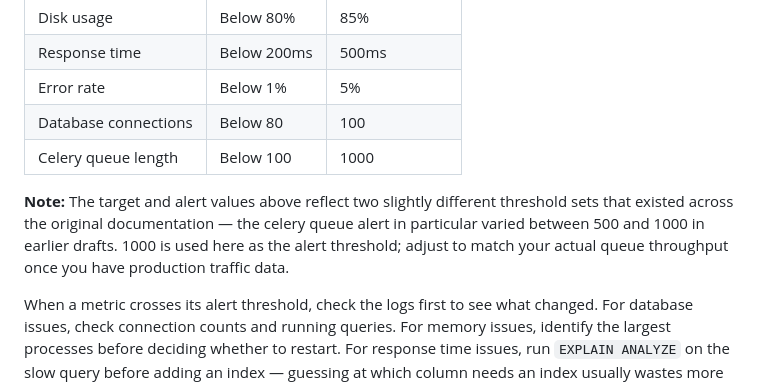
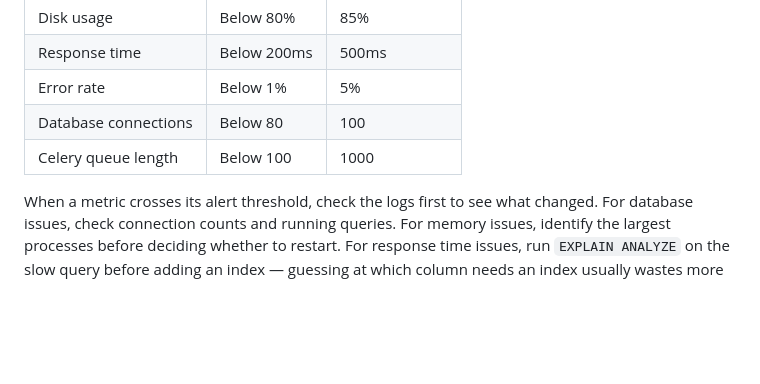
Before and after one commit to Hiba-Malkan/student-council, a Markdown page: docs/PRODUCTION_DOCUMENTATION.md, the part around the change. GitHub-like rendering; blank space fills up the shorter version.

```diff
--- a/docs/PRODUCTION_DOCUMENTATION.md
+++ b/docs/PRODUCTION_DOCUMENTATION.md
@@ -343,8 +343,6 @@ DEBUG-level messages contain development detail and should not appear in product
 | Database connections | Below 80 | 100 |
 | Celery queue length | Below 100 | 1000 |
 
-**Note:** The target and alert values above reflect two slightly different threshold sets that existed across the original documentation — the celery queue alert in particular varied between 500 and 1000 in earlier drafts. 1000 is used here as the alert threshold; adjust to match your actual queue throughput once you have production traffic data.
-
 When a metric crosses its alert threshold, check the logs first to see what changed. For database issues, check connection counts and running queries. For memory issues, identify the largest processes before deciding whether to restart. For response time issues, run `EXPLAIN ANALYZE` on the slow query before adding an index — guessing at which column needs an index usually wastes more time than it saves.
 
 ## Backup and Disaster Recovery
```
